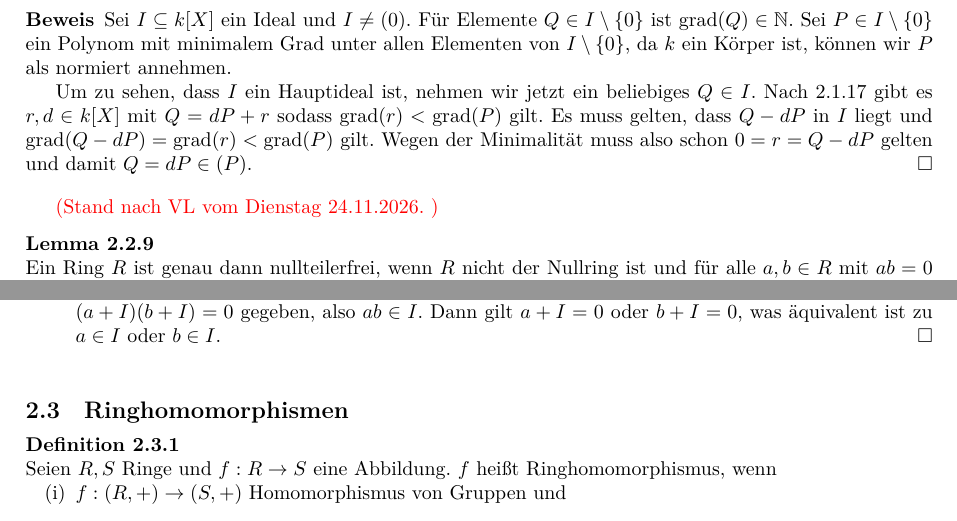
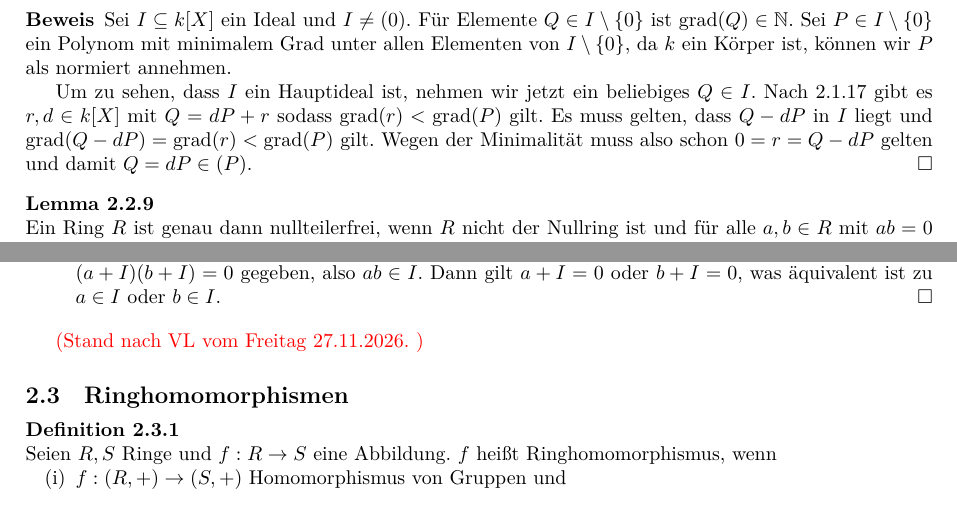
Before and after one commit to felixwellen/einf-algebra-ws-26-27, a LaTeX document (skript/main.tex, which reads skript/ringe.tex): two parts of pages 17 and 18 of 19, joined at a grey line, cut so that both start at the same text. Compiled offline with XeLaTeX.

Commit message:
update stand

```diff
--- a/skript/ringe.tex
+++ b/skript/ringe.tex
@@ -268,8 +268,6 @@ Es ist in allgemeinen Polynomringen möglich eine \begriff{Polynomdivision} ausz
   Es muss gelten, dass \(Q-dP\) in \(I\) liegt und \(\grad(Q-dP)=\grad(r)<\grad(P)\) gilt. Wegen der Minimalität muss also schon \(0=r=Q-dP\) gelten und damit \(Q=dP\in(P)\).
 \end{beweis}
 
-\rednote{Stand nach VL vom Dienstag 24.11.2026.  }
-
 \begin{lemma}
   Ein Ring \(R\) ist genau dann nullteilerfrei, wenn \(R\) nicht der Nullring ist und für alle \(a,b\in R\) mit \(ab=0\) bereits \(a=0\) oder \(b=0\) gilt.
 \end{lemma}
@@ -360,6 +358,7 @@ wobei die letzte Gleichheit durch \(ya+xb+ab\in I\) zustande kommt.
   \end{enumerate}
 \end{beweis}
 
+\rednote{Stand nach VL vom Freitag 27.11.2026.  }
 
 \subsection{Ringhomomorphismen}
 
```
